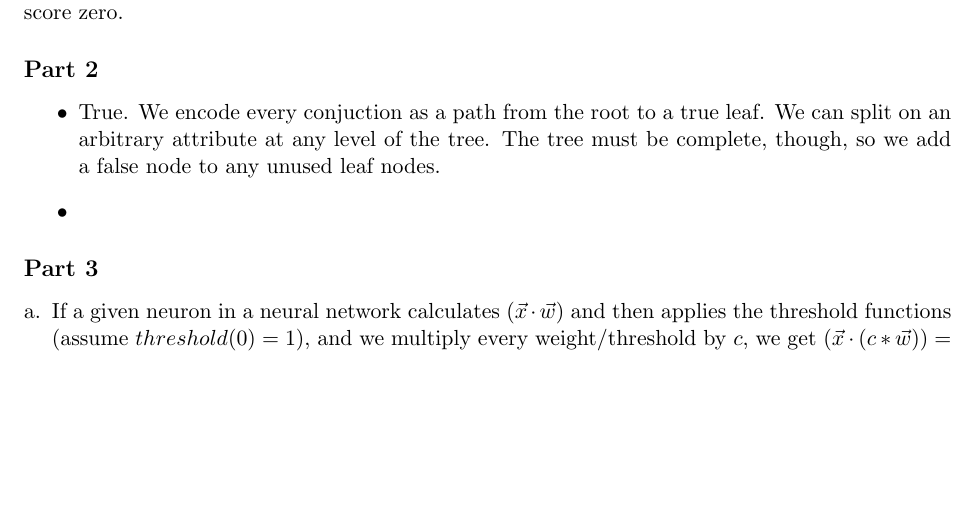
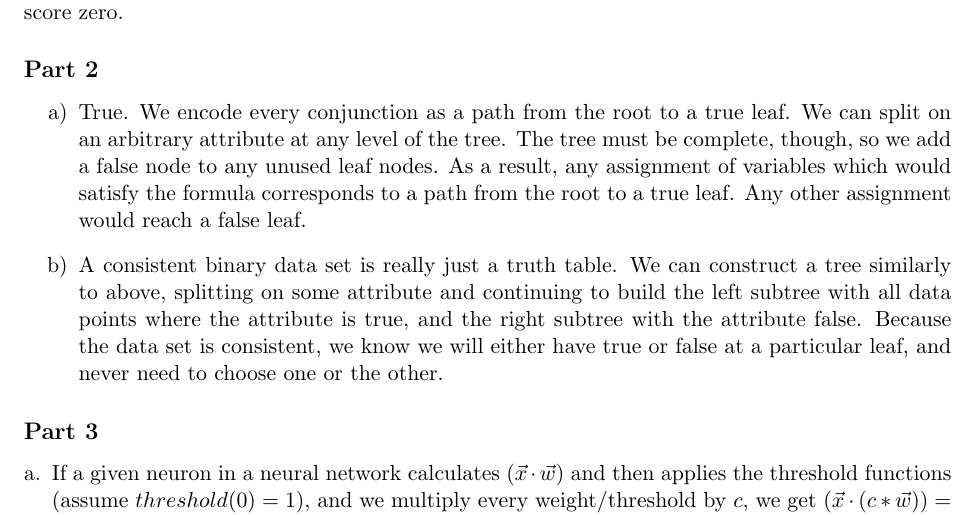
Before and after one commit to aaaaaiiiii/homework4, a LaTeX problem sheet (tex/hw4.tex): part of page 1 of 2, cut so that both start at the same text, the shorter picture padded with empty space. Compiled offline with pdfLaTeX.

Commit message:
Done with part 2.

```diff
--- a/tex/hw4.tex
+++ b/tex/hw4.tex
@@ -83,10 +83,10 @@
 \subsection*{Part 1}
 When we do leave-one-out cross validation, we run 50 trials, each time training the classifier on 49  examples and then testing on the 50th. If the 50th is from class A, then the classifier trains on 24 examples of class A and 25 examples of class B, and will predict B for the test. Likewise, if the 50th example is from class B, the classifier will predict A, because the majority of the training set is in class A. Therefore, for each of the 50 trials, the classifier will predict the wrong class and score zero.
 \subsection*{Part 2}
-\begin{itemize}
-\item True. We encode every conjuction as a path from the root to a true leaf. We can split on an arbitrary attribute at any level of the tree. The tree must be complete, though, so we add a false node to any unused leaf nodes.
-\item
-\end{itemize}
+\begin{enumerate}
+\item True. We encode every conjunction as a path from the root to a true leaf. We can split on an arbitrary attribute at any level of the tree. The tree must be complete, though, so we add a false node to any unused leaf nodes. As a result, any assignment of variables which would satisfy the formula corresponds to a path from the root to a true leaf. Any other assignment would reach a false leaf.
+\item A consistent binary data set is really just a truth table. We can construct a tree similarly to above, splitting on some attribute and continuing to build the left subtree with all data points where the attribute is true, and the right subtree with the attribute false. Because the data set is consistent, we know we will either have true or false at a particular leaf, and never need to choose one or the other.
+\end{enumerate}
 \subsection*{Part 3}
 \begin{enumerate}[a.]
 \item If a given neuron in a neural network calculates $(\vec{x} \cdot \vec{w})$ and then applies the threshold functions (assume $threshold(0) =  1$), and we multiply every weight/threshold by $c$, we get  $(\vec{x} \cdot (c * \vec{w})) =  c*(\vec{x} \cdot \vec{w})$. If $c$ is positive, than there will be no change to the output of the threshold function, because the product of a positive number and a positive number is positive, and the product of a negative number and a positive number is negative. If $c$ is 0, then the threshold function will output 1. Similarly, if $c$ is negative, the sign will switch, and threshold will output the opposite of what it did before, unless $(\vec{x} \cdot \vec{w}) = 0$.
```
Also changed, not shown: 3 other files.
